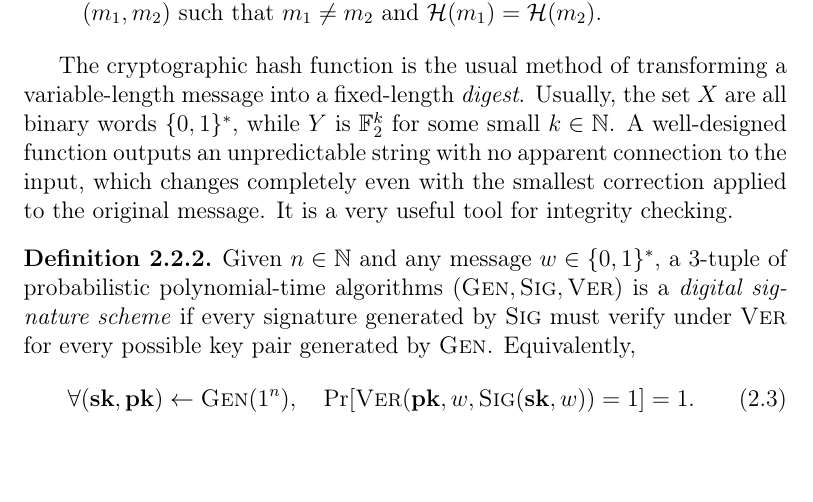
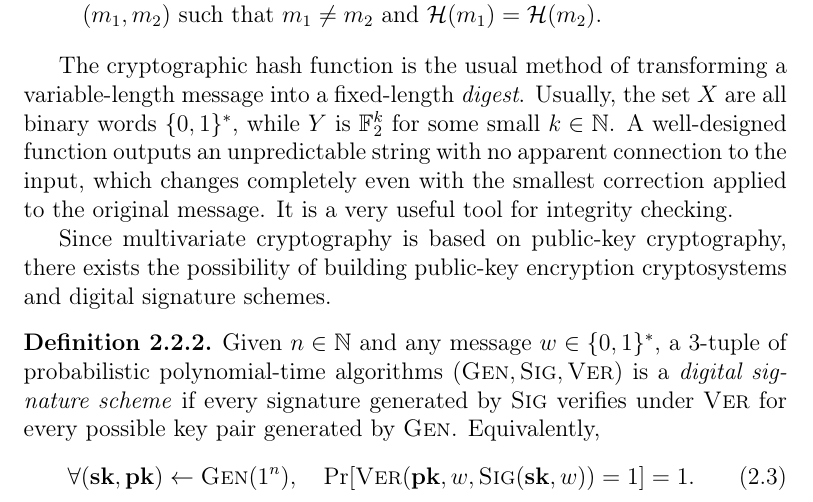
Before and after one commit to zambonin/msc, a LaTeX thesis (main.tex): part of page 15 of 54, cut so that both start at the same text. Compiled offline with pdfLaTeX.

Commit message:
overleaf_to_git: update main.tex from r9595 to r9604

```diff
--- a/main.tex
+++ b/main.tex
@@ -314,8 +314,10 @@ With most mathematical machinery defined, we now introduce the building blocks t
 
 The cryptographic hash function is the usual method of transforming a variable-length message into a fixed-length \emph{digest}. Usually, the set $X$ are all binary words $\{0, 1\}^{*}$, while $Y$ is $\mathbb{F}_{2}^{k}$ for some small $k \in \mathbb{N}$. A well-designed function outputs an unpredictable string with no apparent connection to the input, which changes completely even with the smallest correction applied to the original message. It is a very useful tool for integrity checking.
 
+Since multivariate cryptography is based on public-key cryptography, there exists the possibility of building public-key encryption cryptosystems and digital signature schemes.
+
 \begin{definition}
-  Given $n \in \mathbb{N}$ and any message $w \in \{0, 1\}^{*}$, a $3$-tuple of probabilistic polynomial-time algorithms $(\textsc{Gen}, \textsc{Sig}, \textsc{Ver})$ is a \emph{digital signature scheme} if every signature generated by $\textsc{Sig}$ must verify under $\textsc{Ver}$ for every possible key pair generated by $\textsc{Gen}$. Equivalently,
+  Given $n \in \mathbb{N}$ and any message $w \in \{0, 1\}^{*}$, a $3$-tuple of probabilistic polynomial-time algorithms $(\textsc{Gen}, \textsc{Sig}, \textsc{Ver})$ is a \emph{digital signature scheme} if every signature generated by $\textsc{Sig}$ verifies under $\textsc{Ver}$ for every possible key pair generated by $\textsc{Gen}$. Equivalently,
   \begin{align}
      \forall (\mathbf{sk}, \mathbf{pk}) \leftarrow \textsc{Gen}(1^{n}),
        \quad \Pr[\textsc{Ver}(\mathbf{pk}, w, \textsc{Sig}(\mathbf{sk}, w)) = 1] = 1.
```
